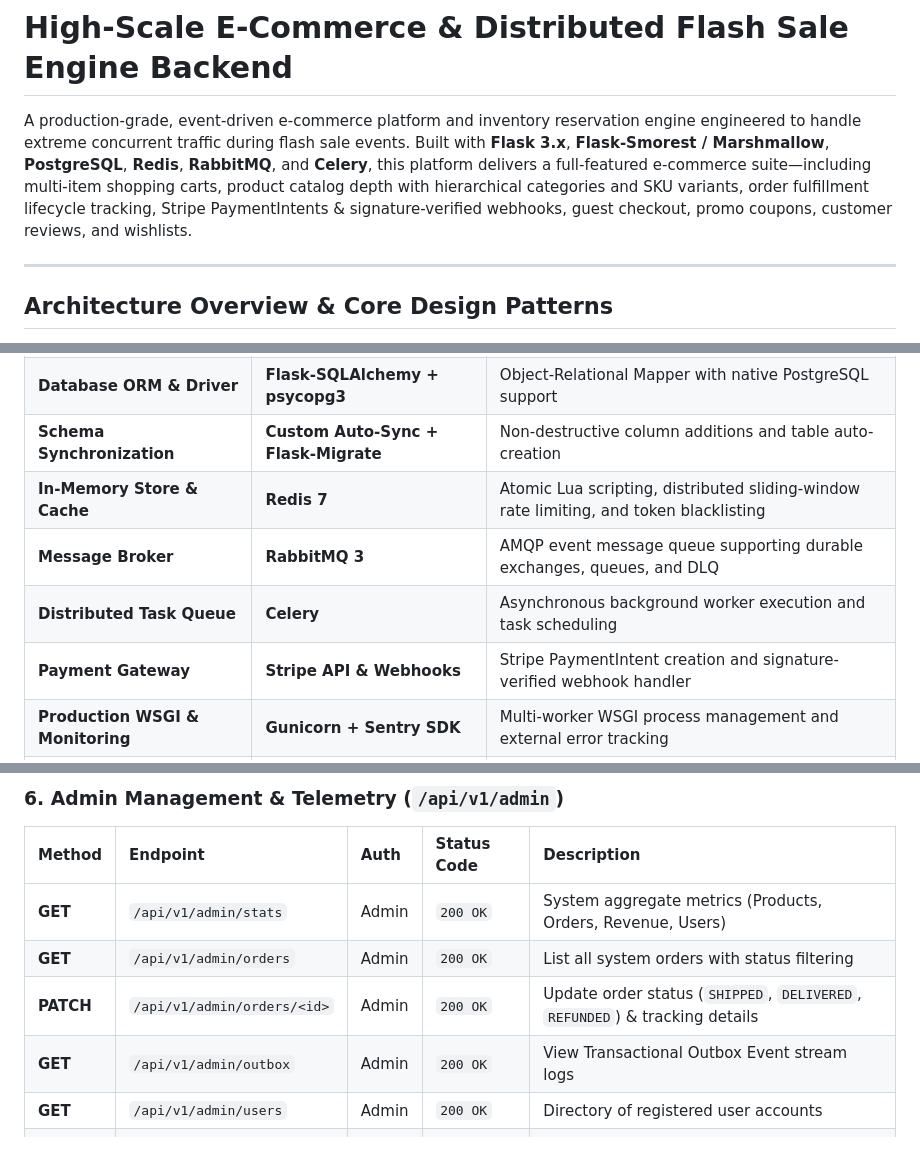
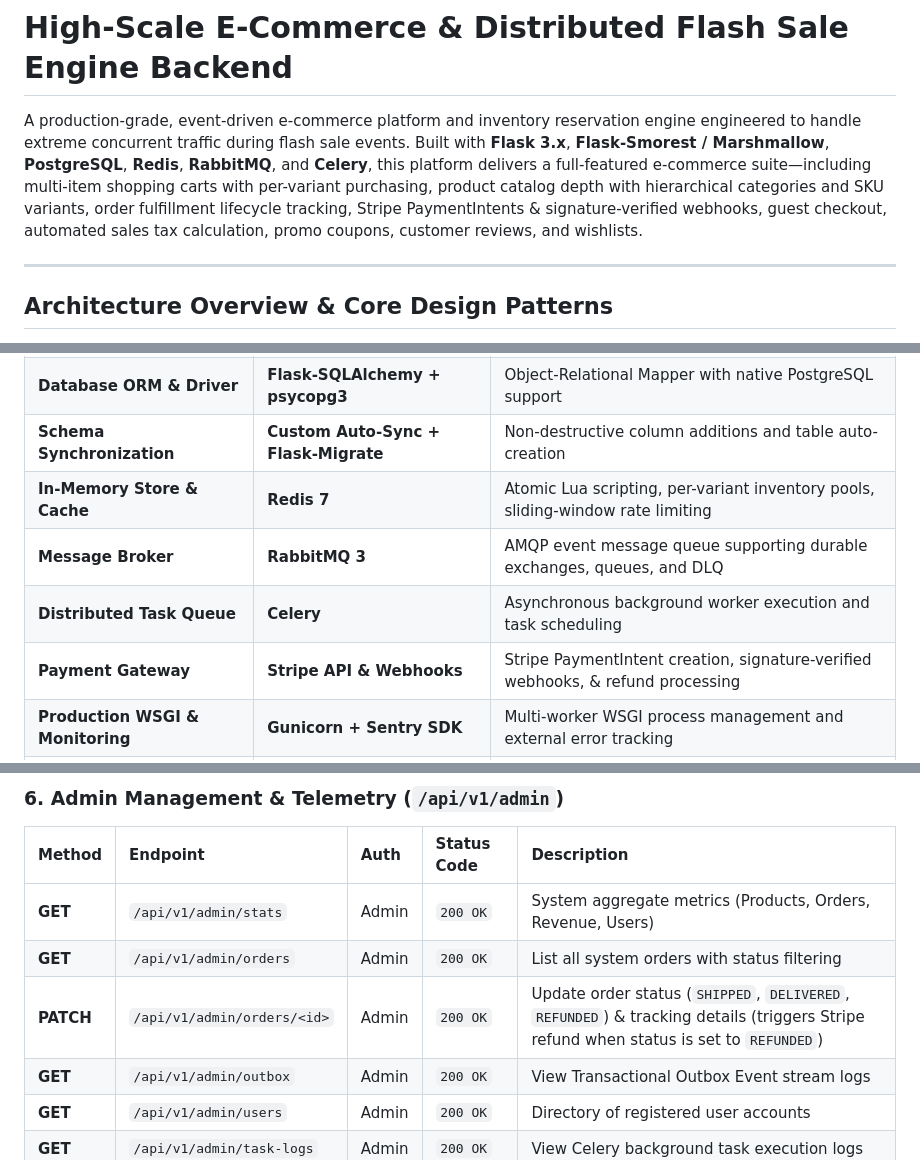
Before and after one commit to hammadsarwar789/flash-sale-engine, a Markdown page: README.md, 3 parts joined by grey strips. Rendered like a GitHub page.

```diff
--- a/README.md
+++ b/README.md
@@ -1,6 +1,6 @@
 # High-Scale E-Commerce & Distributed Flash Sale Engine Backend
 
-A production-grade, event-driven e-commerce platform and inventory reservation engine engineered to handle extreme concurrent traffic during flash sale events. Built with **Flask 3.x**, **Flask-Smorest / Marshmallow**, **PostgreSQL**, **Redis**, **RabbitMQ**, and **Celery**, this platform delivers a full-featured e-commerce suite—including multi-item shopping carts, product catalog depth with hierarchical categories and SKU variants, order fulfillment lifecycle tracking, Stripe PaymentIntents & signature-verified webhooks, guest checkout, promo coupons, customer reviews, and wishlists.
+A production-grade, event-driven e-commerce platform and inventory reservation engine engineered to handle extreme concurrent traffic during flash sale events. Built with **Flask 3.x**, **Flask-Smorest / Marshmallow**, **PostgreSQL**, **Redis**, **RabbitMQ**, and **Celery**, this platform delivers a full-featured e-commerce suite—including multi-item shopping carts with per-variant purchasing, product catalog depth with hierarchical categories and SKU variants, order fulfillment lifecycle tracking, Stripe PaymentIntents & signature-verified webhooks, guest checkout, automated sales tax calculation, promo coupons, customer reviews, and wishlists.
 
 ---
 
@@ -77,10 +80,10 @@ During high-concurrency flash sales, hitting a relational database directly for
 | **Primary Database** | **PostgreSQL 16** | Relational storage for transactional integrity and audit logging |
 | **Database ORM & Driver** | **Flask-SQLAlchemy + psycopg3** | Object-Relational Mapper with native PostgreSQL support |
 | **Schema Synchronization** | **Custom Auto-Sync + Flask-Migrate** | Non-destructive column additions and table auto-creation |
-| **In-Memory Store & Cache** | **Redis 7** | Atomic Lua scripting, distributed sliding-window rate limiting, and token blacklisting |
+| **In-Memory Store & Cache** | **Redis 7** | Atomic Lua scripting, per-variant inventory pools, sliding-window rate limiting |
 | **Message Broker** | **RabbitMQ 3** | AMQP event message queue supporting durable exchanges, queues, and DLQ |
 | **Distributed Task Queue** | **Celery** | Asynchronous background worker execution and task scheduling |
-| **Payment Gateway** | **Stripe API & Webhooks** | Stripe PaymentIntent creation and signature-verified webhook handler |
+| **Payment Gateway** | **Stripe API & Webhooks** | Stripe PaymentIntent creation, signature-verified webhooks, & refund processing |
 | **Production WSGI & Monitoring** | **Gunicorn + Sentry SDK** | Multi-worker WSGI process management and external error tracking |
 | **CI/CD Pipeline** | **GitHub Actions** | Automated linting, static analysis, and Pytest coverage pipeline |
 | **Testing & Verification** | **Pytest** | Automated integration and multi-thread concurrency test suite |
@@ -292,7 +299,7 @@ All API endpoints follow RESTful standards, support JSON bodies, and return RFC
 | :--- | :--- | :--- | :--- | :--- |
 | **GET** | `/api/v1/admin/stats` | Admin | `200 OK` | System aggregate metrics (Products, Orders, Revenue, Users) |
 | **GET** | `/api/v1/admin/orders` | Admin | `200 OK` | List all system orders with status filtering |
-| **PATCH** | `/api/v1/admin/orders/<id>` | Admin | `200 OK` | Update order status (`SHIPPED`, `DELIVERED`, `REFUNDED`) & tracking details |
+| **PATCH** | `/api/v1/admin/orders/<id>` | Admin | `200 OK` | Update order status (`SHIPPED`, `DELIVERED`, `REFUNDED`) & tracking details (triggers Stripe refund when status is set to `REFUNDED`) |
 | **GET** | `/api/v1/admin/outbox` | Admin | `200 OK` | View Transactional Outbox Event stream logs |
 | **GET** | `/api/v1/admin/users` | Admin | `200 OK` | Directory of registered user accounts |
 | **GET** | `/api/v1/admin/task-logs` | Admin | `200 OK` | View Celery background task execution logs |
```
Also changed, not shown: other parts of README.md (+63 -56 lines).
